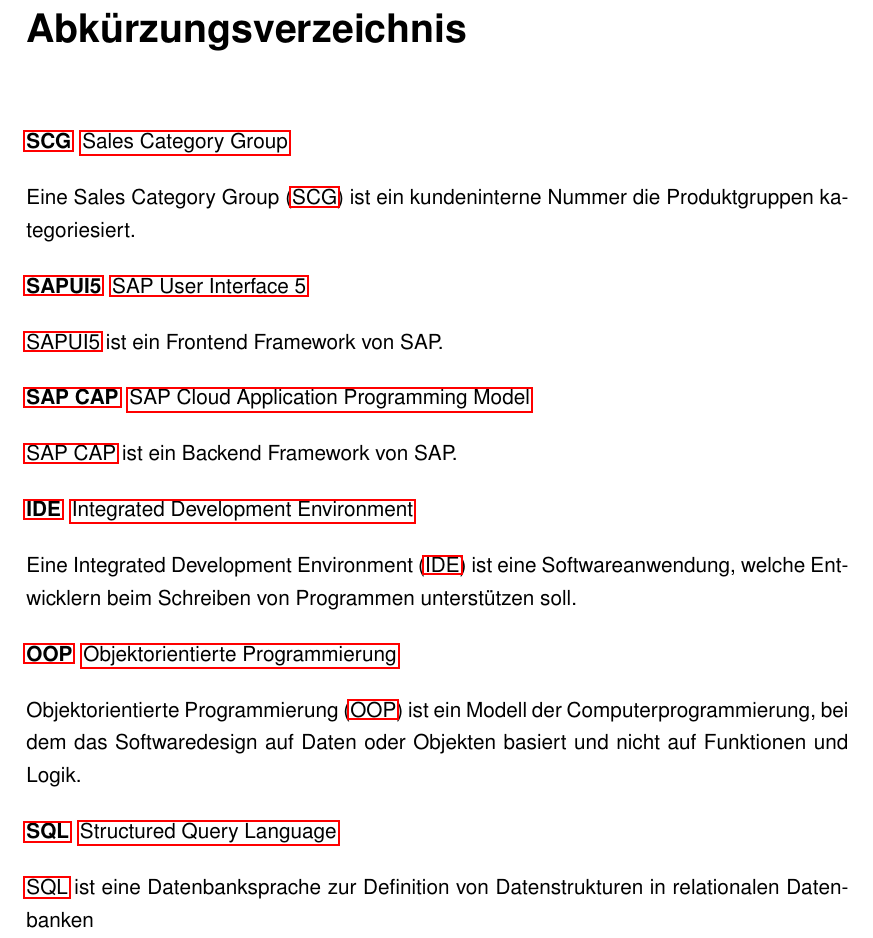
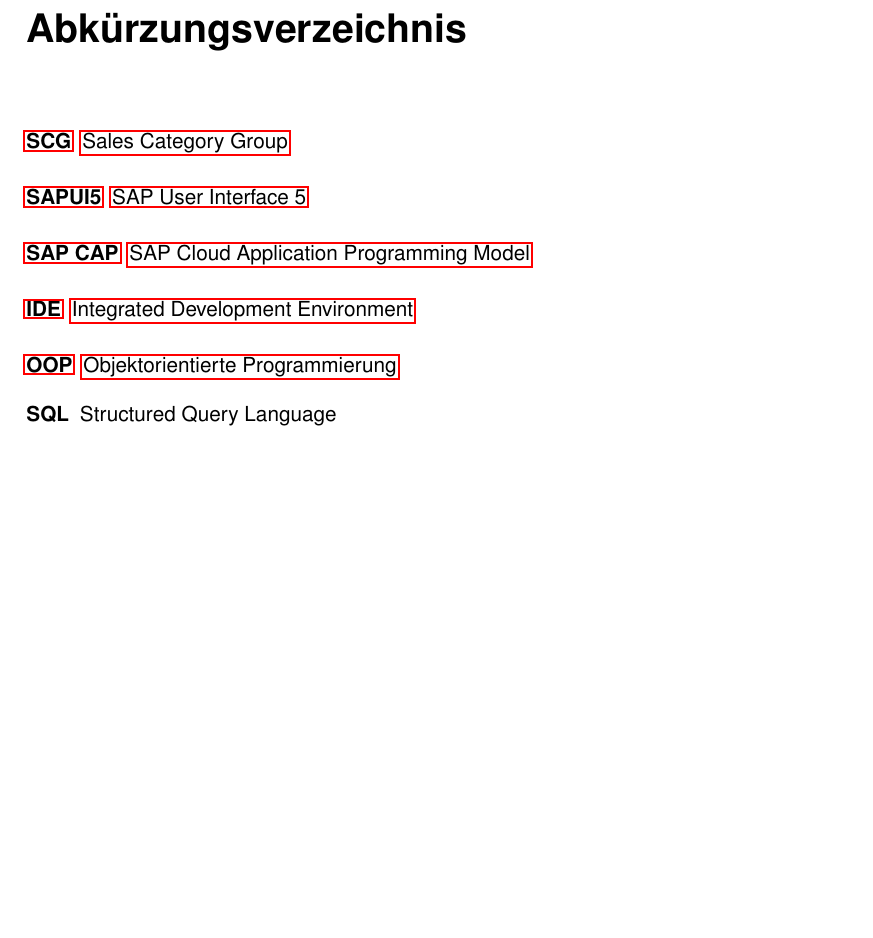
Before and after one commit to zlohbierdcul/InternshipReport, a LaTeX thesis (main.tex, which reads Chapters/05_Acronyms.tex): part of page 36 of 37, cut so that both start at the same text, the shorter picture padded with empty space. Compiled offline with pdfLaTeX.

Commit message:
updated acronyms

```diff
--- a/Chapters/05_Acronyms.tex
+++ b/Chapters/05_Acronyms.tex
@@ -3,30 +3,21 @@
     \acro{scg}[SCG]{Sales Category Group}
     \acroplural{scg}[SCGs]{Sales Category Groups}
 \end{acronym}
-Eine \ac{scg} ist ein kundeninterne Nummer die Produktgruppen kategoriesiert.
 
 \begin{acronym}
     \acro{sapui5}[SAPUI5]{SAP User Interface 5}
 \end{acronym}
-\acs{sapui5} ist ein Frontend Framework von SAP.
 
 \begin{acronym}
     \acro{cap}[SAP CAP]{SAP Cloud Application Programming Model}
 \end{acronym}
-\acs{cap} ist ein Backend Framework von SAP.
 
 \begin{acronym}
     \acro{ide}[IDE]{Integrated Development Environment}
     \acroplural{ide}[IDEs]{Integrated Development Environment}
 \end{acronym}
-Eine \ac{ide} ist eine Softwareanwendung, welche Entwicklern beim Schreiben von Programmen unterstützen soll.
 
 \begin{acronym}
     \acro{oop}[OOP]{Objektorientierte Programmierung}
-\end{acronym}
-\ac{oop} ist ein Modell der Computerprogrammierung, bei dem das Softwaredesign auf Daten oder Objekten basiert und nicht auf Funktionen und Logik.
-
-\begin{acronym}
     \acro{sql}[SQL]{Structured Query Language}
 \end{acronym}
-\acs{sql} ist eine Datenbanksprache zur Definition von Datenstrukturen in relationalen Datenbanken
```
Also changed, not shown: main.pdf.
